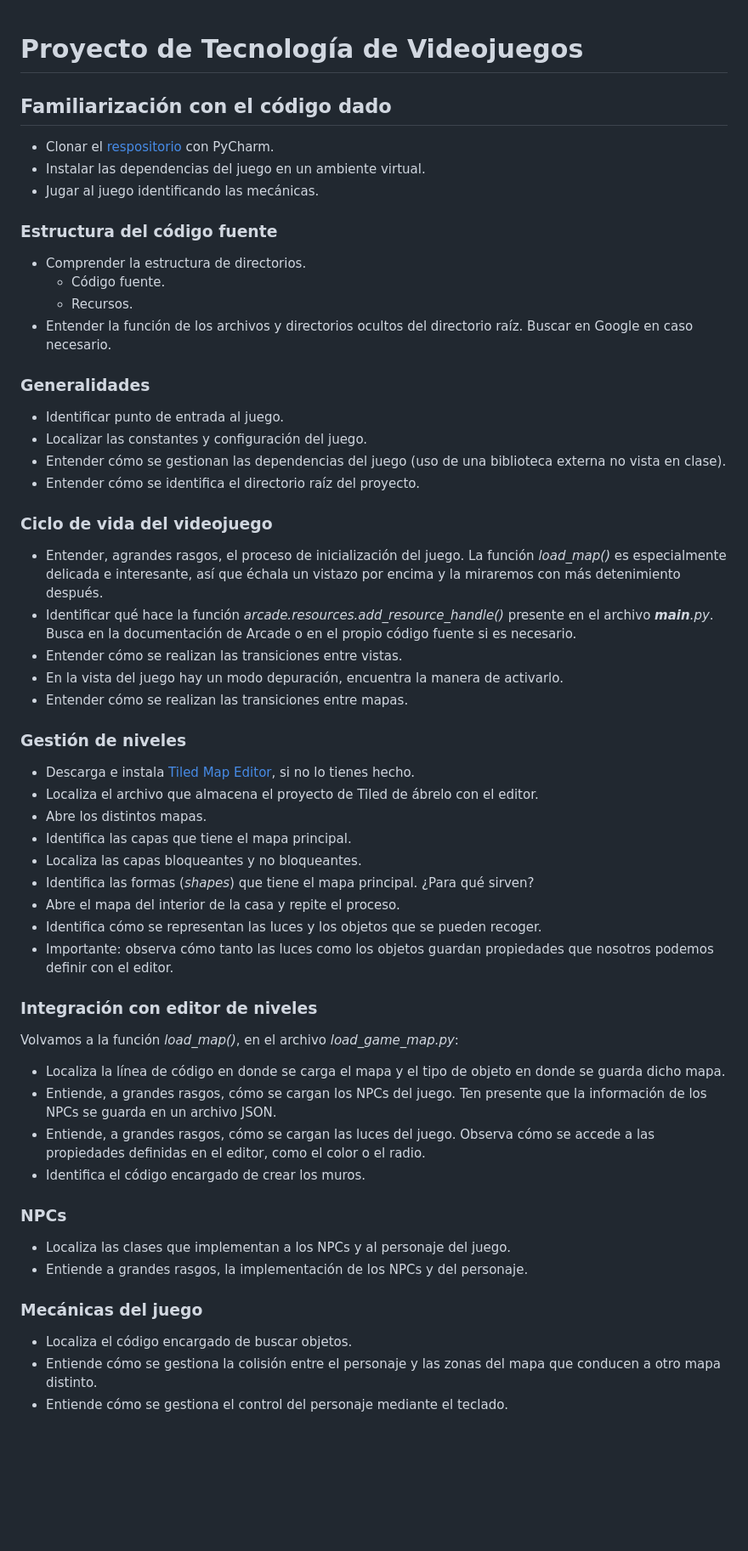
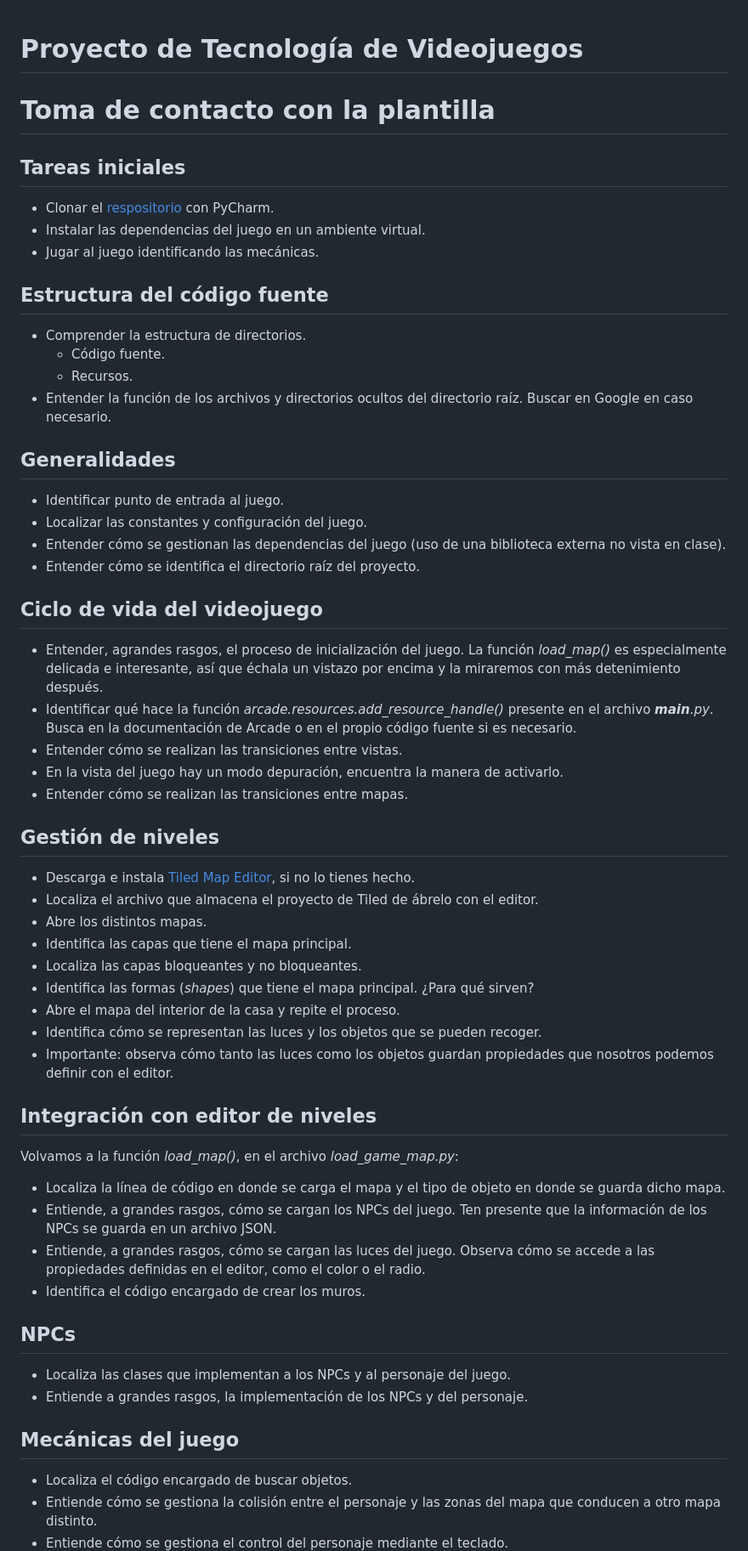
Before and after one commit to dfbarrero/videogamesCourse, a Markdown page: assignment/proyecto.md, the part around the change printed below. Shown: that part at 85% size. Drawn GitHub-style; blank space fills up the shorter version.

```diff
--- a/assignment/proyecto.md
+++ b/assignment/proyecto.md
@@ -1,30 +1,31 @@
 # Proyecto de Tecnología de Videojuegos
+# Toma de contacto con la plantilla
 
-## Familiarización con el código dado
+## Tareas iniciales
 - Clonar el [respositorio](https://github.com/dfbarrero/community-rpg) con PyCharm.
 - Instalar las dependencias del juego en un ambiente virtual.
 - Jugar al juego identificando las mecánicas.
 
-### Estructura del código fuente
+## Estructura del código fuente
 - Comprender la estructura de directorios.
   - Código fuente.
   - Recursos.
 - Entender la función de los archivos y directorios ocultos del directorio raíz. Buscar en Google en caso necesario.
 
-### Generalidades
+## Generalidades
 - Identificar punto de entrada al juego.
 - Localizar las constantes y configuración del juego.
 - Entender cómo se gestionan las dependencias del juego (uso de una biblioteca externa no vista en clase).
 - Entender cómo se identifica el directorio raíz del proyecto.
 
-### Ciclo de vida del videojuego
+## Ciclo de vida del videojuego
 - Entender, agrandes rasgos, el proceso de inicialización del juego. La función *load_map()* es especialmente delicada e interesante, así que échala un vistazo por encima y la miraremos con más detenimiento después.
 - Identificar qué hace la función *arcade.resources.add_resource_handle()* presente en el archivo *__main__.py*. Busca en la documentación de Arcade o en el propio código fuente si es necesario.
 - Entender cómo se realizan las transiciones entre vistas.
 - En la vista del juego hay un modo depuración, encuentra la manera de activarlo.
 - Entender cómo se realizan las transiciones entre mapas.
 
-### Gestión de niveles
+## Gestión de niveles
 - Descarga e instala [Tiled Map Editor](https://www.mapeditor.org/), si no lo tienes hecho.
 - Localiza el archivo que almacena el proyecto de Tiled de ábrelo con el editor.
 - Abre los distintos mapas.
@@ -35,18 +36,18 @@
 - Identifica cómo se representan las luces y los objetos que se pueden recoger.
 - Importante: observa cómo tanto las luces como los objetos guardan propiedades que nosotros podemos definir con el editor.
 
-### Integración con editor de niveles
+## Integración con editor de niveles
 Volvamos a la función *load_map()*, en el archivo *load_game_map.py*:
 - Localiza la línea de código en donde se carga el mapa y el tipo de objeto en donde se guarda dicho mapa.
 - Entiende, a grandes rasgos, cómo se cargan los NPCs del juego. Ten presente que la información de los NPCs se guarda en un archivo JSON.
 - Entiende, a grandes rasgos, cómo se cargan las luces del juego. Observa cómo se accede a las propiedades definidas en el editor, como el color o el radio.
 - Identifica el código encargado de crear los muros.
 
-### NPCs
+## NPCs
 - Localiza las clases que implementan a los NPCs y al personaje del juego.
 - Entiende a grandes rasgos, la implementación de los NPCs y del personaje.
 
-### Mecánicas del juego
+## Mecánicas del juego
 - Localiza el código encargado de buscar objetos.
 - Entiende cómo se gestiona la colisión entre el personaje y las zonas del mapa que conducen a otro mapa distinto.
 - Entiende cómo se gestiona el control del personaje mediante el teclado.
```
Also changed, not shown: other parts of assignment/proyecto.md (+1 -35 lines).
